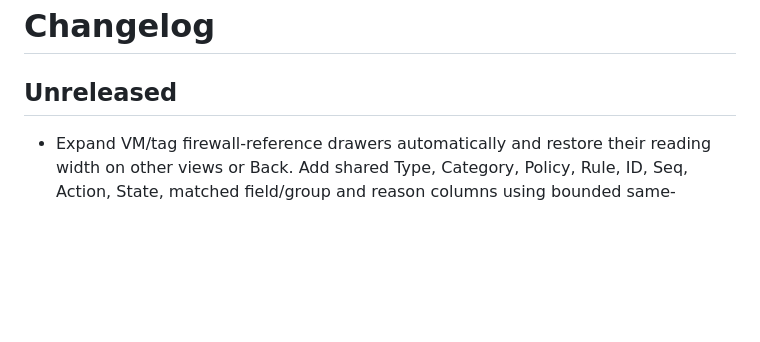
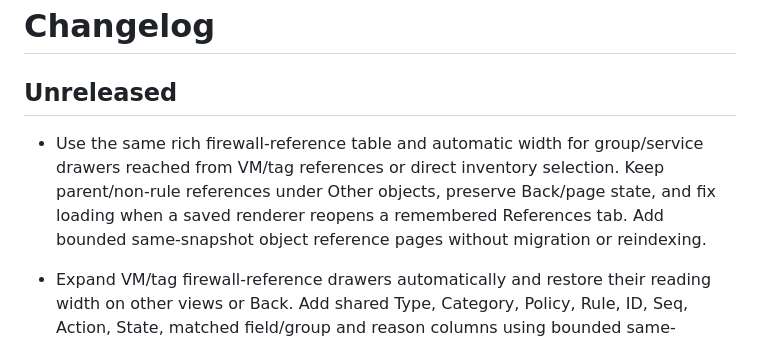
Before and after one commit to vkernel/NSX-Security-Analyzer, a Markdown page: CHANGELOG.md, the part around the change. Rendered like a GitHub page; blank space fills up the shorter version.

```diff
--- a/CHANGELOG.md
+++ b/CHANGELOG.md
@@ -1,6 +1,8 @@
 # Changelog
 
 ## Unreleased
+
+- Use the same rich firewall-reference table and automatic width for group/service drawers reached from VM/tag references or direct inventory selection. Keep parent/non-rule references under Other objects, preserve Back/page state, and fix loading when a saved renderer reopens a remembered References tab. Add bounded same-snapshot object reference pages without migration or reindexing.
 
 - Expand VM/tag firewall-reference drawers automatically and restore their reading width on other views or Back. Add shared Type, Category, Policy, Rule, ID, Seq, Action, State, matched field/group and reason columns using bounded same-snapshot DFW context. Preserve unknown/nested evidence, labelled colors, inspection and pagination. Existing snapshots benefit without migration or reindexing.
 
```
Also changed, not shown: docs/design/production-ux-implementation-2026-11-03.md (+12 -0 lines), docs/design/object-reference-review-2026-11-04/object-dark-1440.png (added), docs/design/object-reference-review-2026-11-04/object-dark-390.png (added), docs/design/object-reference-review-2026-11-04/object-group.png (added), docs/design/object-reference-review-2026-11-04/object-light-1440.png (added), docs/design/object-reference-review-2026-11-04/object-light-390.png (added), docs/design/object-reference-review-2026-11-04/object-parent.png (added), 8 other files.
